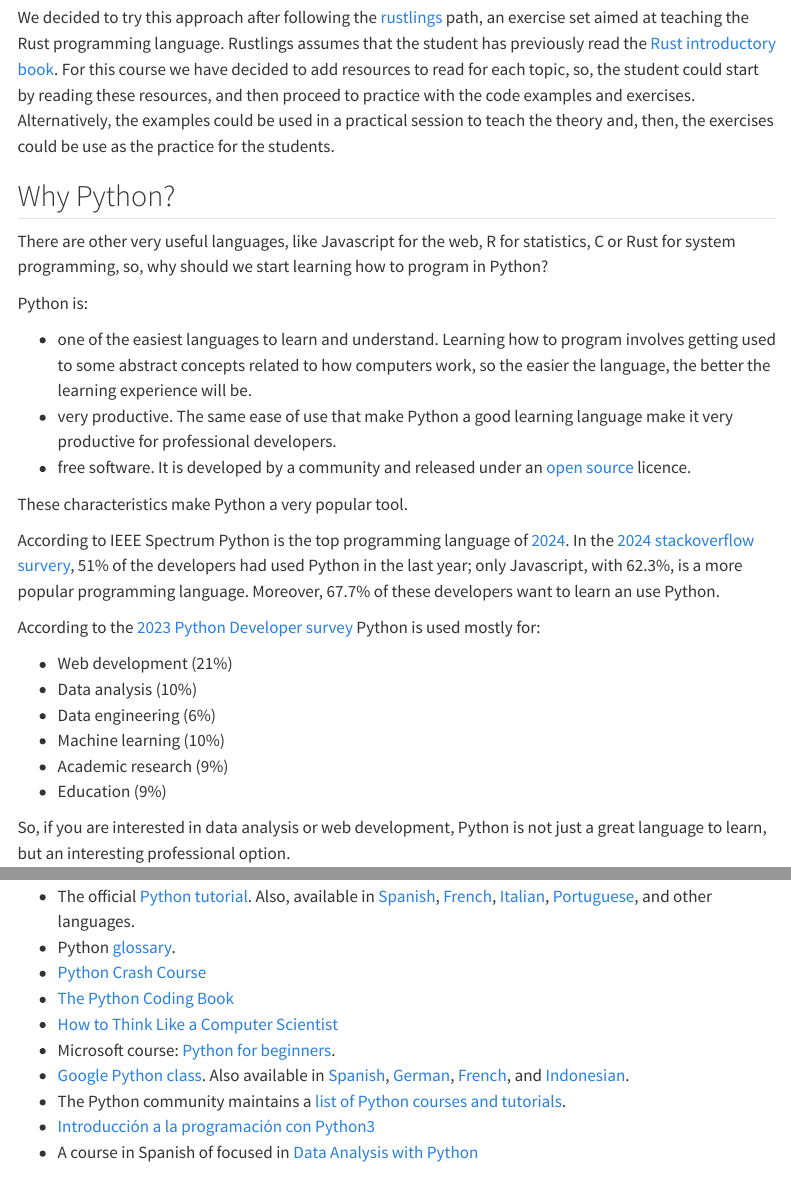
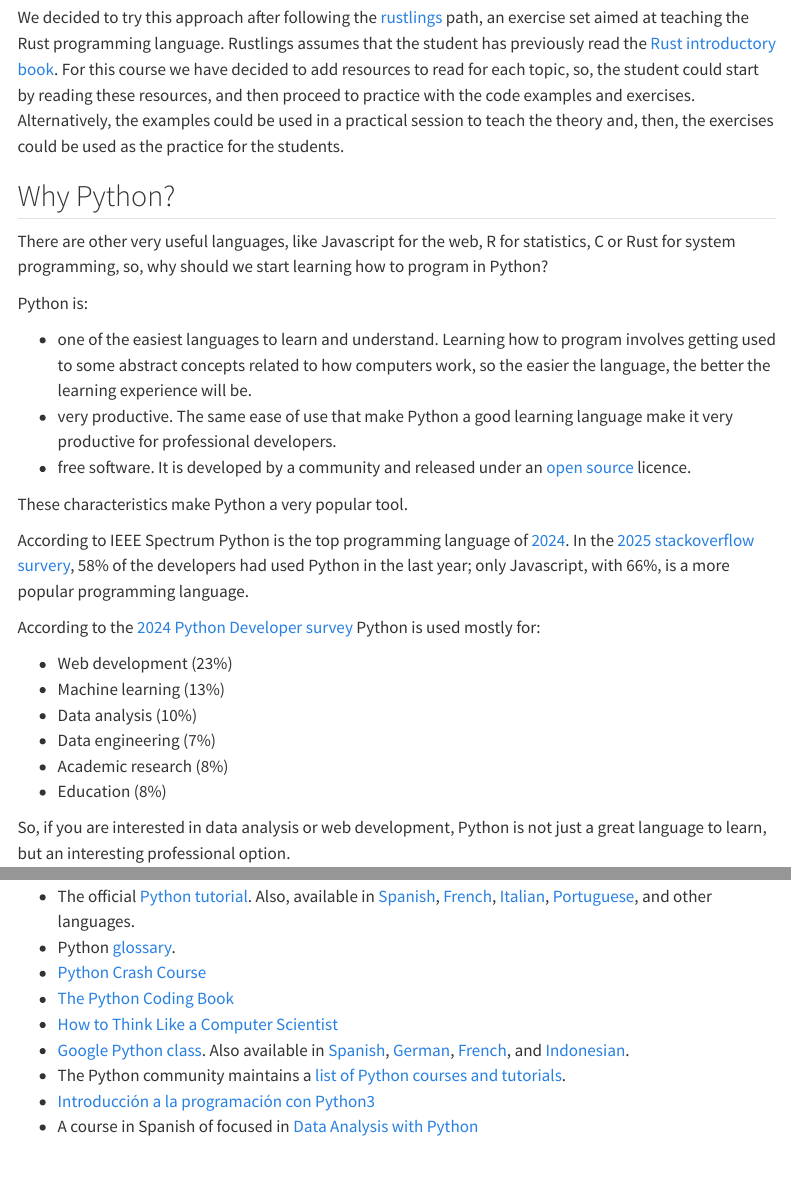
Before and after one commit to JoseBlanca/intro_programing_python, a Quarto document (quarto/index.qmd): the page in a window 1100 px wide, from 330 px down, and a second part further down, joined at a grey line. Rendered offline with R 4.5, knitr and Pandoc in place of Quarto, with nearby package versions; drawn as R Markdown's standard HTML page in place of the format the file asks for; menus at the side of the page are left out.

Commit message:
minor fixes

```diff
--- a/quarto/index.qmd
+++ b/quarto/index.qmd
@@ -15,7 +15,7 @@
 We decided to try this approach after following the [rustlings](https://github.com/rust-lang/rustlings/) path, an exercise set aimed at teaching the Rust programming language.
 Rustlings assumes that the student has previously read the [Rust introductory book](https://doc.rust-lang.org/book/).
 For this course we have decided to add resources to read for each topic, so, the student could start by reading these resources, and then proceed to practice with the code examples and exercises.
-Alternatively, the examples could be used in a practical session to teach the theory and, then, the exercises could be use as the practice for the students.
+Alternatively, the examples could be used in a practical session to teach the theory and, then, the exercises could be used as the practice for the students.
 
 ## Why Python?
 
@@ -30,17 +30,16 @@
 These characteristics make Python a very popular tool.
 
 According to IEEE Spectrum Python is the top programming language of [2024](https://spectrum.ieee.org/top-programming-languages-2024).
-In the [2024 stackoverflow survery](https://survey.stackoverflow.co/2024/technology), 51% of the developers had used Python in the last year; only Javascript, with 62.3%, is a more popular programming language.
-Moreover, 67.7% of these developers want to learn an use Python.
+In the [2025 stackoverflow survery](https://survey.stackoverflow.co/2025/technology), 58% of the developers had used Python in the last year; only Javascript, with 66%, is a more popular programming language.
 
-According to the [2023 Python Developer survey](https://lp.jetbrains.com/python-developers-survey-2023/) Python is used mostly for:
+According to the [2024 Python Developer survey](https://lp.jetbrains.com/python-developers-survey-2024/) Python is used mostly for:
 
-- Web development (21%)
+- Web development (23%)
+- Machine learning (13%)
 - Data analysis (10%)
-- Data engineering (6%)
-- Machine learning (10%)
-- Academic research (9%)
-- Education (9%)
+- Data engineering (7%)
+- Academic research (8%)
+- Education (8%)
 
 So, if you are interested in data analysis or web development, Python is not just a great language to learn, but an interesting professional option.
 
@@ -51,10 +50,9 @@
 - [Python Crash Course](https://nostarch.com/python-crash-course-3rd-edition)
 - [The Python Coding Book](https://thepythoncodingbook.com/)
 - [How to Think Like a Computer Scientist](https://runestone.academy/ns/books/published/thinkcspy/index.html)
-- Microsoft course: [Python for beginners](https://learn.microsoft.com/en-us/training/paths/beginner-python/).
 - [Google Python class](https://developers.google.com/edu/python). Also available in [Spanish](https://developers.google.com/edu/python), [German](https://developers.google.com/edu/python), [French](https://developers.google.com/edu/python), and [Indonesian](https://developers.google.com/edu/python).
 - The Python community maintains a [list of Python courses and tutorials](https://wiki.python.org/moin/BeginnersGuide/NonProgrammers).
-- [Introducción a la programación con Python3](https://repositori.uji.es/xmlui/handle/10234/102653)
+- [Introducción a la programación con Python3](http://dx.doi.org/10.6035/Sapientia93)
 - A course in Spanish of focused in [Data Analysis with Python](https://github.com/JoseBlanca/py_industriales)
 
 ## Other interactive Python courses for beginers
```
Also changed, not shown: quarto/intro/flow_and_variables.qmd (+1 -1 lines), quarto/intro/hello_world.qmd (+6 -6 lines), quarto/types_and_operators/types.qmd (+1 -1 lines).
